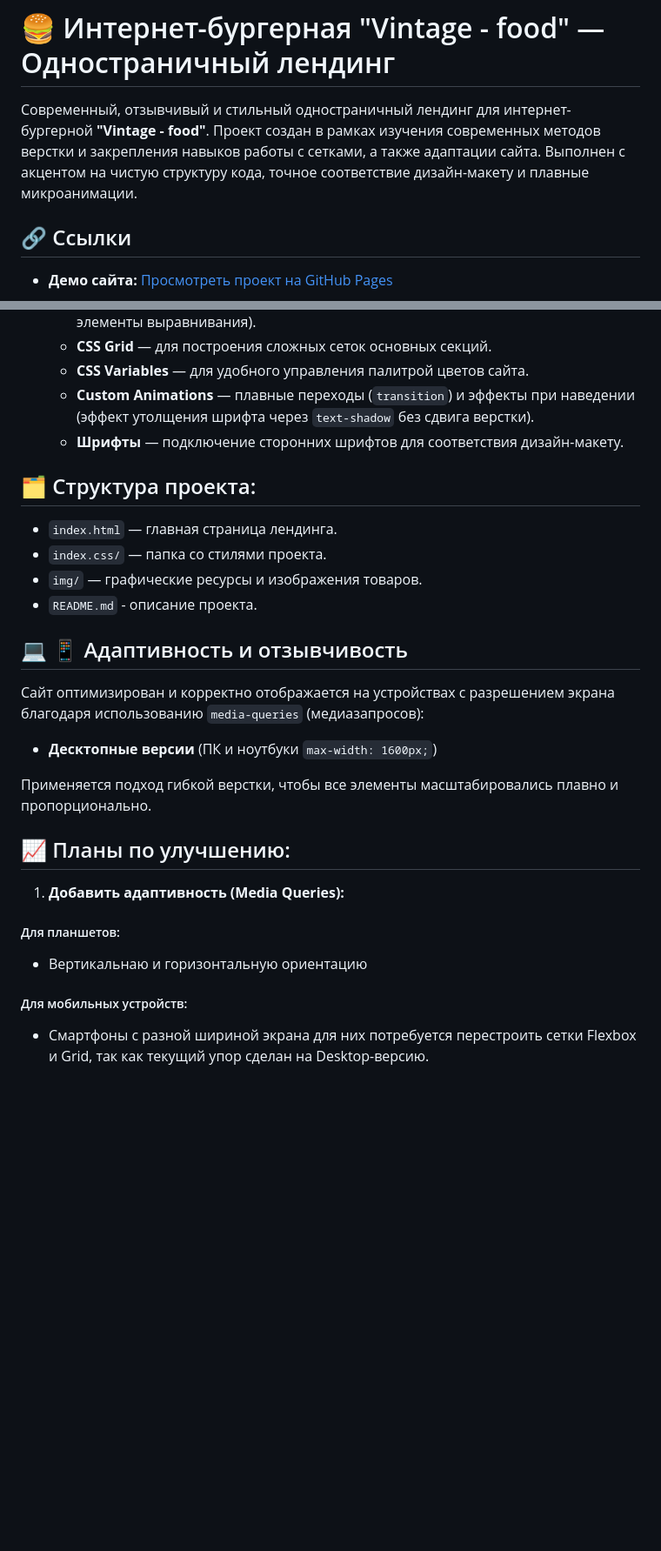
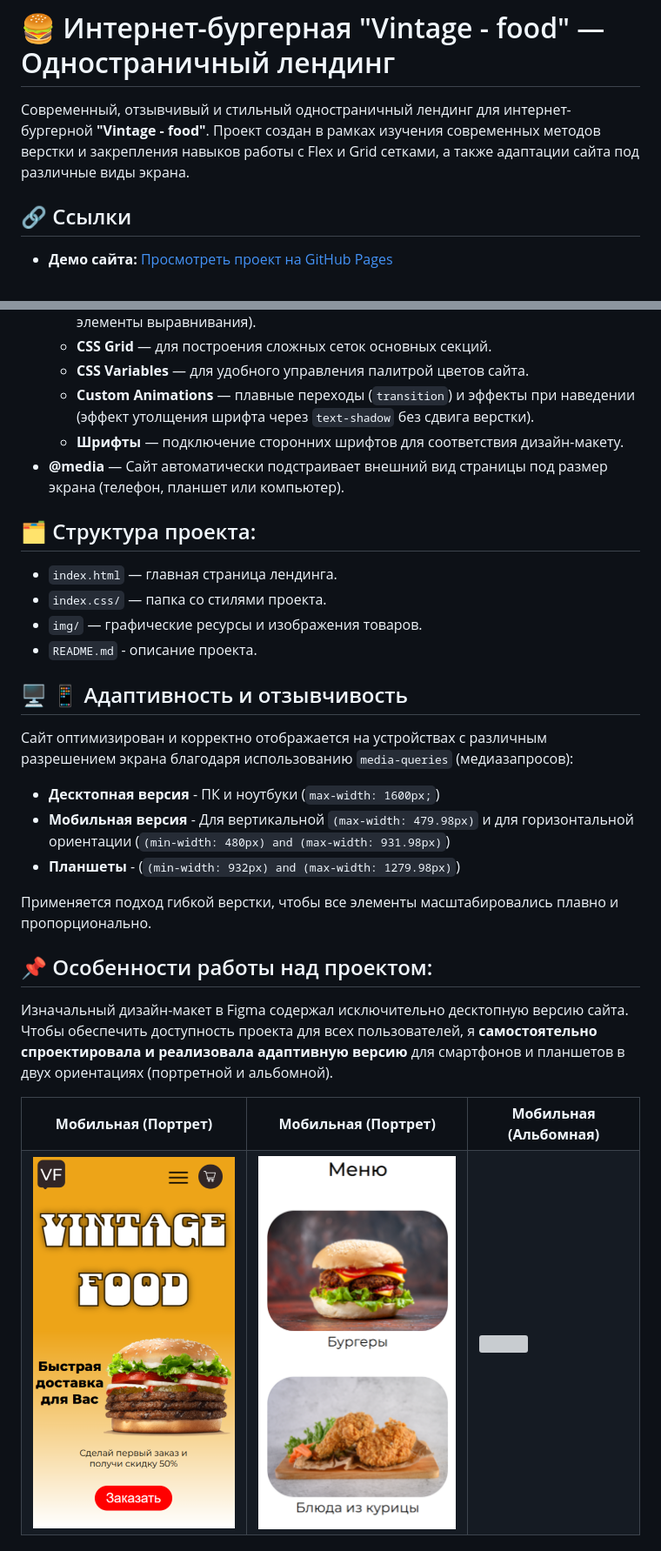
Before and after one commit to razzhivinasasha/vintage_food, a Markdown page: readme.md, 2 parts joined by grey strips. Shown: that part at 87% size. Drawn GitHub-style; pictures changed too: img/2026-10-14_12-32-47.png (added), img/2026-10-14_12-33-09.png (added); blank space fills up the shorter version; grey boxes are pictures that could not be loaded.

Commit message:
добавлно описание проекта в README.md

```diff
--- a/readme.md
+++ b/readme.md
@@ -1,8 +1,7 @@
 # :hamburger: Интернет-бургерная "Vintage - food" — Одностраничный лендинг
 
 Современный, отзывчивый и стильный одностраничный лендинг для интернет-бургерной **"Vintage - food"**.
-Проект создан в рамках изучения современных методов верстки и закрепления навыков работы с сетками, а также адаптации сайта.
-Выполнен с акцентом на чистую структуру кода, точное соответствие дизайн-макету и плавные микроанимации.
+Проект создан в рамках изучения современных методов верстки и закрепления навыков работы с Flex и Grid сетками, а также адаптации сайта под различные виды экрана.
 
 ## :link: Ссылки
 
@@ -26,6 +25,7 @@
     *   **CSS Variables** — для удобного управления палитрой цветов сайта.
     *   **Custom Animations** — плавные переходы (`transition`) и эффекты при наведении (эффект утолщения шрифта через `text-shadow` без сдвига верстки).
     *   **Шрифты** — подключение сторонних шрифтов для соответствия дизайн-макету.
+*  **@media** — Сайт автоматически подстраивает внешний вид страницы под размер экрана (телефон, планшет или компьютер).
 
 
 ## :card_index_dividers: Структура проекта:
@@ -35,17 +35,29 @@
 *   `img/` — графические ресурсы и изображения товаров.
 *  `README.md` - описание проекта.
 
-## :computer: :iphone: Адаптивность и отзывчивость
+## :desktop_computer: :iphone: Адаптивность и отзывчивость
 
-Сайт оптимизирован и корректно отображается на устройствах с  разрешением экрана благодаря использованию `media-queries` (медиазапросов):
-*   **Десктопные версии** (ПК и ноутбуки `max-width: 1600px;`)
+Сайт оптимизирован и корректно отображается на устройствах с различным разрешением экрана благодаря использованию `media-queries` (медиазапросов):
+*   **Десктопная версия** - ПК и ноутбуки (`max-width: 1600px;`)
+*   **Мобильная версия** - Для вертикальной `(max-width: 479.98px)` и для горизонтальной ориентации (`(min-width: 480px) and (max-width: 931.98px)`)
+*   **Планшеты** - (`(min-width: 932px) and (max-width: 1279.98px)`)
 
 Применяется подход гибкой верстки, чтобы все элементы масштабировались плавно и пропорционально.
 
-## :chart_with_upwards_trend: Планы по улучшению:
+## :pushpin: Особенности работы над проектом:
 
-1.  **Добавить адаптивность (Media Queries):**
-#####  Для планшетов:
-- Вертикальнаю и горизонтальную ориентацию
-##### Для мобильных устройств:
-- Смартфоны с разной шириной экрана для них потребуется перестроить сетки Flexbox и Grid, так как текущий упор сделан на Desktop-версию.
+Изначальный дизайн-макет в Figma содержал исключительно десктопную версию сайта. Чтобы обеспечить доступность проекта для всех пользователей, я **самостоятельно спроектировала и реализовала адаптивную версию** для смартфонов и планшетов в двух ориентациях (портретной и альбомной).
+
+<table>
+  <tr>
+    <td align="center"><b>Мобильная (Портрет)</b></td>
+    <td align="center"><b>Мобильная (Портрет)</b></td>
+    <td align="center"><b>Мобильная (Альбомная)</b></td>
+  </tr>
+  <tr>
+    <td valign="top"><img src="./img/2026-10-14_12-32-47.png" width="350"></td>
+    <td valign="top"><img src="./img/2026-10-14_12-33-09.png" width="350"></td>
+    <td valign="center"><img src="./img/2026-10-14_13-15-30.png" width="750"></td>
+  </tr>
+</table>
+
```
Also changed, not shown: other parts of readme.md (+19 -0 lines), 1 other file.
